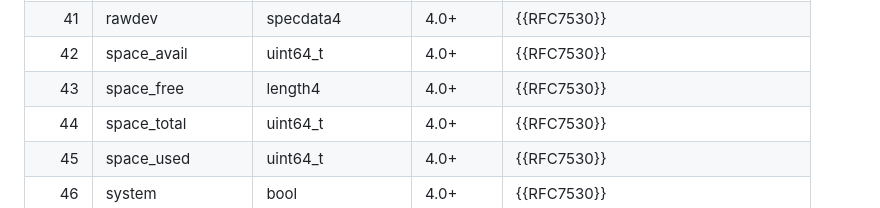
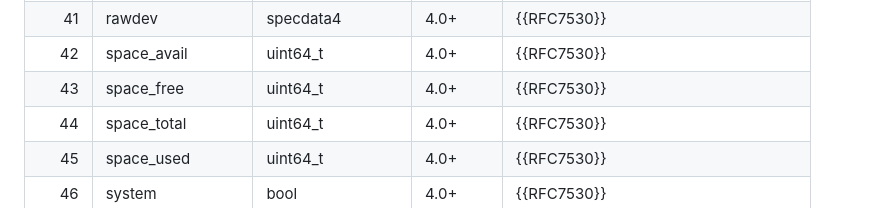
Before and after one commit to chucklever/i-d-element-registries, a Markdown page: draft-cel-nfsv4-element-registries.md, the part around the change. Rendered like a GitHub page.

Commit message:
Correct the XDR type of the space_free attribute
The fattr4 table gives space_free the type length4. Both companion
XDR descriptions, RFC 7531 and RFC 5662, define fattr4_space_free as
uint64_t, the same type as the neighboring space_avail, space_total,
and space_used entries. Change the entry to uint64_t.

```diff
--- a/draft-cel-nfsv4-element-registries.md
+++ b/draft-cel-nfsv4-element-registries.md
@@ -682,7 +682,7 @@ assignment.
 | 40 | quota_used | uint64_t | 4.0+ | {{RFC7530}} |
 | 41 | rawdev | specdata4 | 4.0+ | {{RFC7530}} |
 | 42 | space_avail | uint64_t | 4.0+ | {{RFC7530}} |
-| 43 | space_free | length4 | 4.0+ | {{RFC7530}} |
+| 43 | space_free | uint64_t | 4.0+ | {{RFC7530}} |
 | 44 | space_total | uint64_t | 4.0+ | {{RFC7530}} |
 | 45 | space_used | uint64_t | 4.0+ | {{RFC7530}} |
 | 46 | system | bool | 4.0+ | {{RFC7530}} |
```
